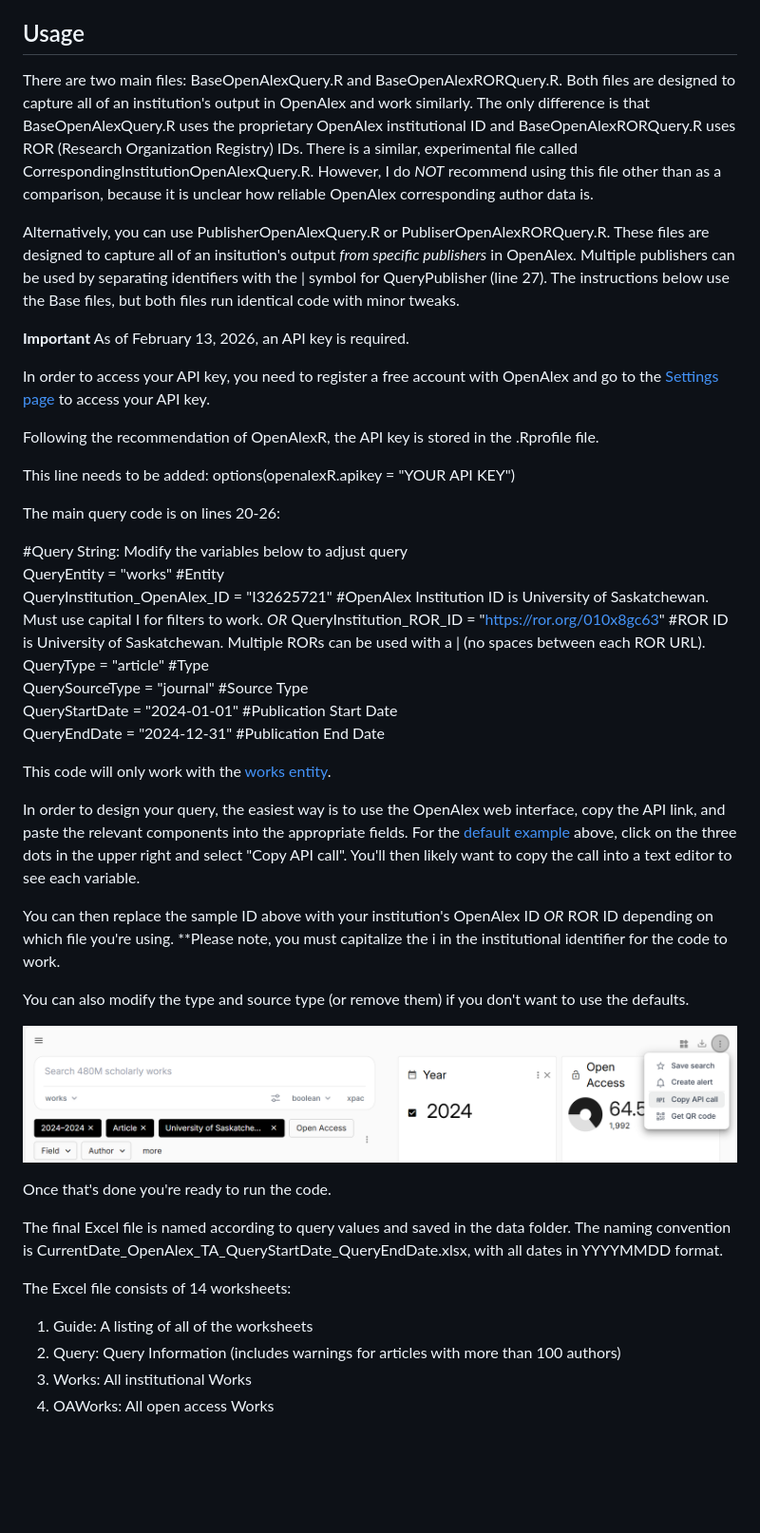
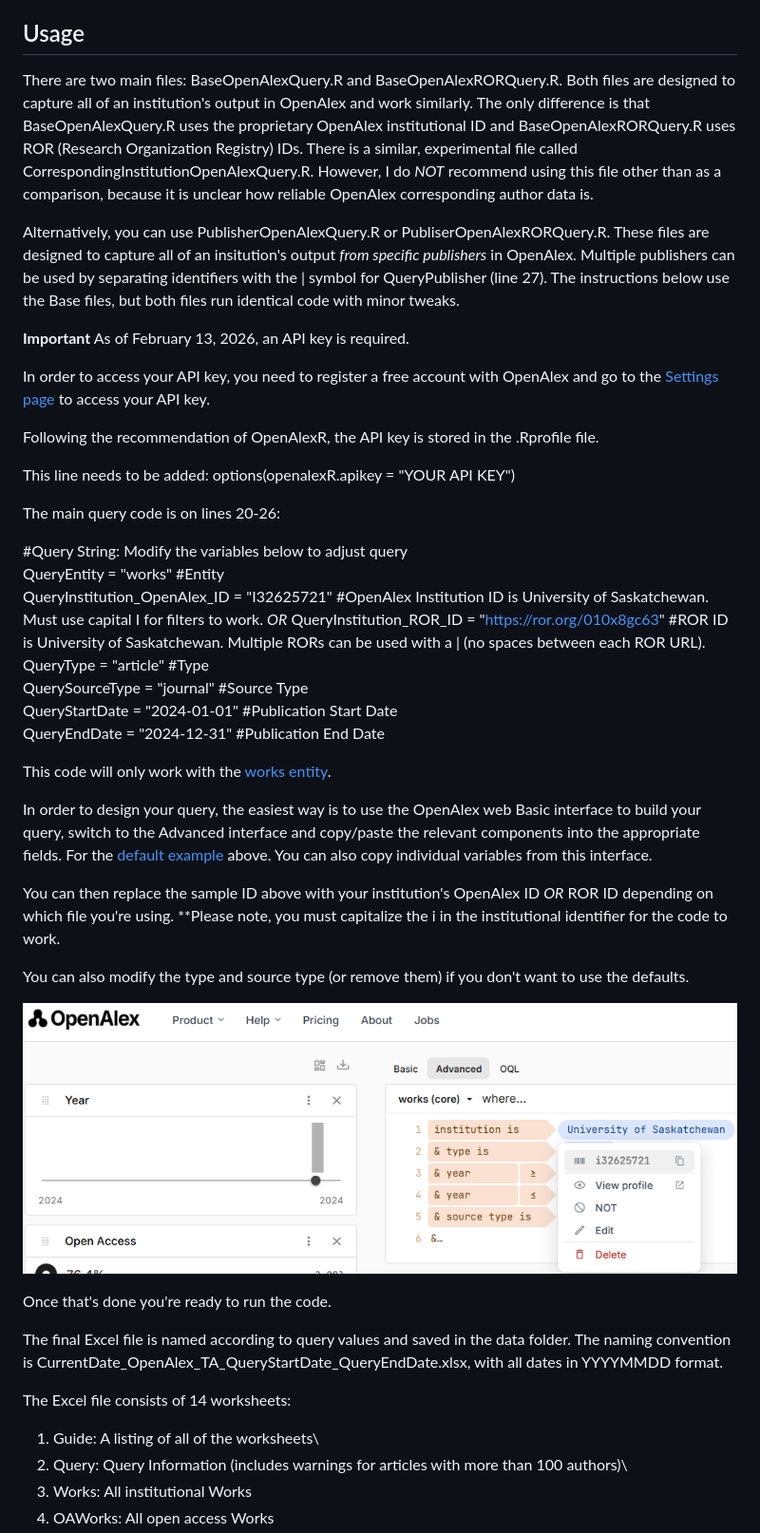
Before and after one commit to jjfriedman/TA-Research, a Markdown page: README.md, the part around one of its changes. Shown at 95% size. GitHub-like rendering; pictures changed too: images/OpenAlexScreenshot.png; blank space fills up the shorter version.

Commit message:
Updated README instructions for new OpenAlex interface with new screenshot

```diff
--- a/README.md
+++ b/README.md
@@ -49,12 +51,11 @@ The code uses three R packages (instructions for installing and loading them are
 
 ## Usage
 
-There are two main files: BaseOpenAlexQuery.R and BaseOpenAlexRORQuery.R. Both files are designed to capture all of an institution's output in OpenAlex and work similarly. The only difference is that BaseOpenAlexQuery.R uses the proprietary OpenAlex institutional ID and BaseOpenAlexRORQuery.R uses ROR (Research Organization Registry) IDs. There is a similar, experimental file called CorrespondingInstitutionOpenAlexQuery.R. However, I do *NOT* recommend using this file other than as a comparison, because  it is unclear how reliable OpenAlex corresponding author data is.
+There are two main files: BaseOpenAlexQuery.R and BaseOpenAlexRORQuery.R. Both files are designed to capture all of an institution's output in OpenAlex and work similarly. The only difference is that BaseOpenAlexQuery.R uses the proprietary OpenAlex institutional ID and BaseOpenAlexRORQuery.R uses ROR (Research Organization Registry) IDs. There is a similar, experimental file called CorrespondingInstitutionOpenAlexQuery.R. However, I do *NOT* recommend using this file other than as a comparison, because it is unclear how reliable OpenAlex corresponding author data is.
 
-Alternatively, you can use PublisherOpenAlexQuery.R or PubliserOpenAlexRORQuery.R. These files are designed to capture all of an insitution's output _from specific publishers_ in OpenAlex. Multiple publishers can be used by separating identifiers with the | symbol for QueryPublisher (line 27). The instructions below use the Base files, but both files run identical code with minor tweaks.
+Alternatively, you can use PublisherOpenAlexQuery.R or PubliserOpenAlexRORQuery.R. These files are designed to capture all of an insitution's output *from specific publishers* in OpenAlex. Multiple publishers can be used by separating identifiers with the \| symbol for QueryPublisher (line 27). The instructions below use the Base files, but both files run identical code with minor tweaks.
 
-**Important**
-As of February 13, 2026, an API key is required.
+**Important** As of February 13, 2026, an API key is required.
 
 In order to access your API key, you need to register a free account with OpenAlex and go to the [Settings page](https://openalex.org/settings/api-key) to access your API key.
 
@@ -64,20 +65,18 @@ This line needs to be added: options(openalexR.apikey = "YOUR API KEY")
 
 The main query code is on lines 20-26:
 
-#Query String: Modify the variables below to adjust query
-QueryEntity = "works" #Entity
-QueryInstitution_OpenAlex_ID = "I32625721" #OpenAlex Institution ID is University of Saskatchewan. Must use capital I for filters to work.  *OR* QueryInstitution_ROR_ID = "https://ror.org/010x8gc63" #ROR ID is University of Saskatchewan. Multiple RORs can be used with a | (no spaces between each ROR URL).
-QueryType = "article" #Type
-QuerySourceType = "journal" #Source Type
-QueryStartDate = "2024-01-01" #Publication Start Date
+#Query String: Modify the variables below to adjust query\
+QueryEntity = "works" #Entity\
+QueryInstitution_OpenAlex_ID = "I32625721" #OpenAlex Institution ID is University of Saskatchewan. Must use capital I for filters to work. *OR* QueryInstitution_ROR_ID = "<https://ror.org/010x8gc63>" #ROR ID is University of Saskatchewan. Multiple RORs can be used with a \| (no spaces between each ROR URL). QueryType = "article" #Type\
+QuerySourceType = "journal" #Source Type\
+QueryStartDate = "2024-01-01" #Publication Start Date\
 QueryEndDate = "2024-12-31" #Publication End Date
 
 This code will only work with the [works entity](https://developers.openalex.org/api-reference/works).
 
-In order to design your query, the easiest way is to use the OpenAlex web interface, copy the API link, and paste the relevant components into the appropriate fields. For the [default example](https://openalex.org/works?page=1&filter=publication_year:2024-2024,type:article,authorships.institutions.lineage:i32625721,primary_location.source.type:journal) above,
-click on the three dots in the upper right and select "Copy API call". You'll then likely want to copy the call into a text editor to see each variable.
+In order to design your query, the easiest way is to use the OpenAlex web Basic interface to build your query, switch to the Advanced interface and copy/paste the relevant components into the appropriate fields. For the [default example](https://openalex.org/works?page=1&filter=publication_year:2024-2024,type:article,authorships.institutions.lineage:i32625721,primary_location.source.type:journal) above. You can also copy individual variables from this interface.
 
-You can then replace the sample ID above with your institution's OpenAlex ID *OR* ROR ID depending on which file you're using. **Please note, you must capitalize the i in the institutional identifier for the code to work.
+You can then replace the sample ID above with your institution's OpenAlex ID *OR* ROR ID depending on which file you're using. \*\*Please note, you must capitalize the i in the institutional identifier for the code to work.
 
 You can also modify the type and source type (or remove them) if you don't want to use the defaults.
 
@@ -89,7 +88,7 @@ The final Excel file is named according to query values and saved in the data fo
 
 The Excel file consists of 14 worksheets:
 
-1.  Guide: A listing of all of the worksheets
-2.  Query:	Query Information (includes warnings for articles with more than 100 authors)
+1.  Guide: A listing of all of the worksheets\
+2.  Query: Query Information (includes warnings for articles with more than 100 authors)\
 3.  Works: All institutional Works
 4.  OAWorks: All open access Works
```
Also changed, not shown: other parts of README.md (+23 -21 lines).
